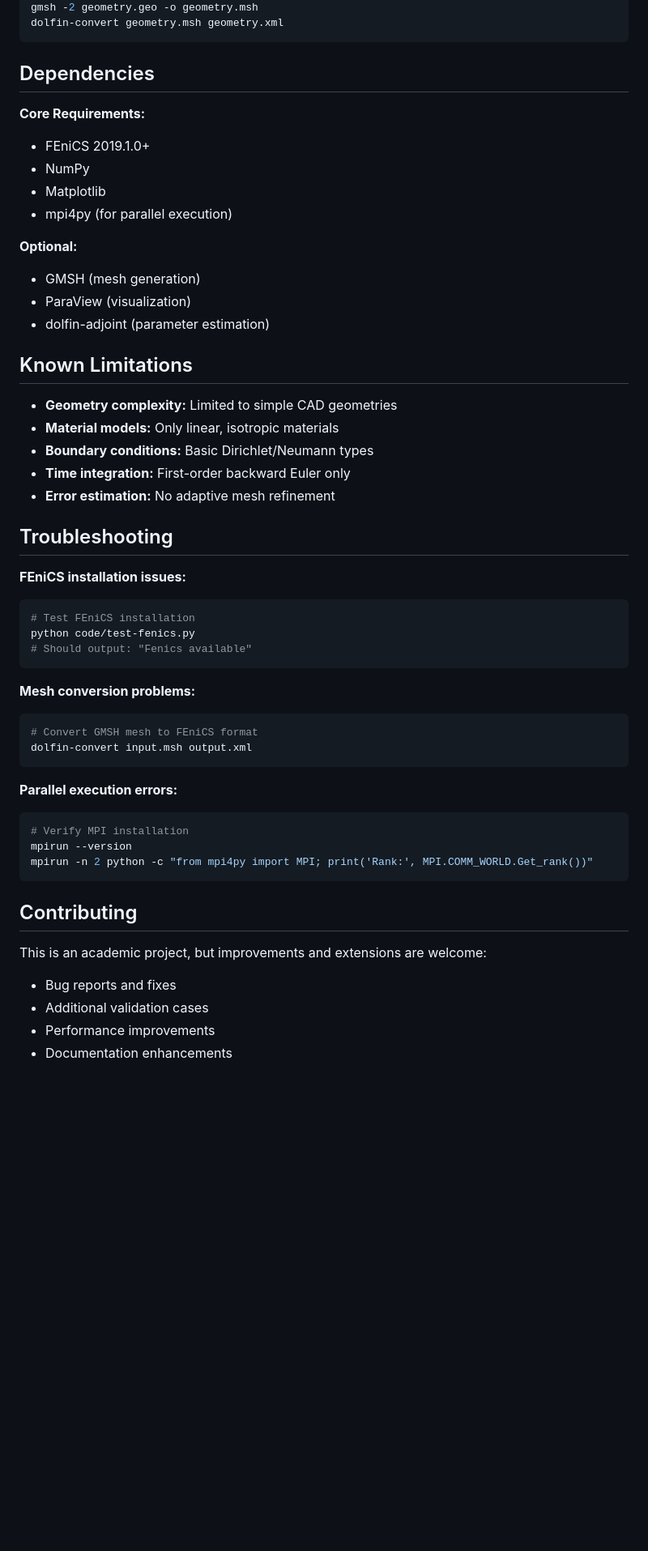
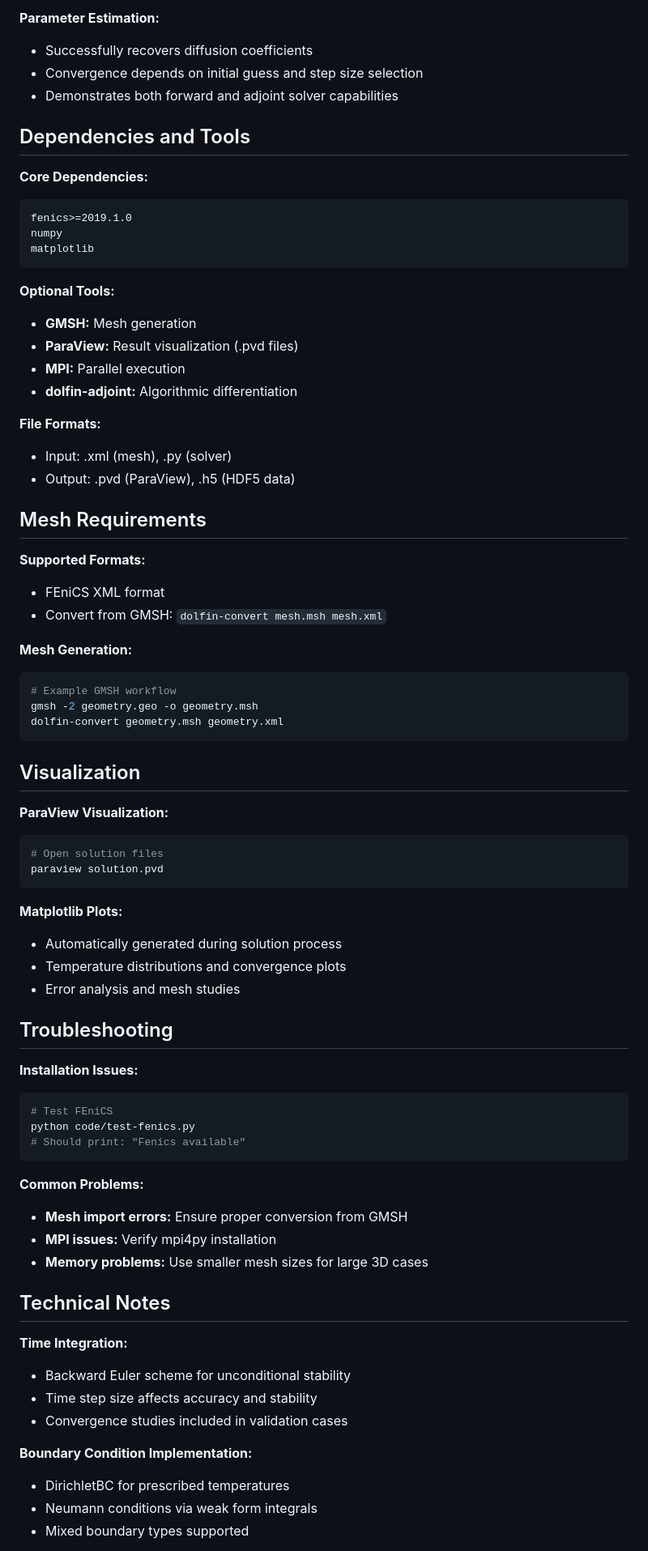
Before and after one commit to nyahn01/unstructured_finite_element_solver, a Markdown page: README.md, the part around the change printed below. Shown: that part at 81% size. Drawn GitHub-style; blank space fills up the shorter version.

````diff
--- a/README.md
+++ b/README.md
@@ -174,55 +173,76 @@ mpirun -n 4 python piston-3d.py
+**Parameter Estimation:**
+- Successfully recovers diffusion coefficients
+- Convergence depends on initial guess and step size selection
+- Demonstrates both forward and adjoint solver capabilities
+
+## Dependencies and Tools
+
+**Core Dependencies:**
+```
+fenics>=2019.1.0
+numpy
+matplotlib
+```
+
+**Optional Tools:**
+- **GMSH:** Mesh generation
+- **ParaView:** Result visualization (.pvd files)
+- **MPI:** Parallel execution
+- **dolfin-adjoint:** Algorithmic differentiation
+
+**File Formats:**
+- Input: .xml (mesh), .py (solver)
+- Output: .pvd (ParaView), .h5 (HDF5 data)
+
+## Mesh Requirements
+
+**Supported Formats:**
+- FEniCS XML format
+- Convert from GMSH: `dolfin-convert mesh.msh mesh.xml`
+
+**Mesh Generation:**
+```bash
+# Example GMSH workflow
 gmsh -2 geometry.geo -o geometry.msh
 dolfin-convert geometry.msh geometry.xml
 ```
 
-## Dependencies
+## Visualization
 
-**Core Requirements:**
-- FEniCS 2019.1.0+
-- NumPy
-- Matplotlib
-- mpi4py (for parallel execution)
+**ParaView Visualization:**
+```bash
+# Open solution files
+paraview solution.pvd
+```
 
-**Optional:**
-- GMSH (mesh generation)
-- ParaView (visualization)
-- dolfin-adjoint (parameter estimation)
-
-## Known Limitations
-
-- **Geometry complexity:** Limited to simple CAD geometries
-- **Material models:** Only linear, isotropic materials
-- **Boundary conditions:** Basic Dirichlet/Neumann types
-- **Time integration:** First-order backward Euler only
-- **Error estimation:** No adaptive mesh refinement
+**Matplotlib Plots:**
+- Automatically generated during solution process
+- Temperature distributions and convergence plots
+- Error analysis and mesh studies
 
 ## Troubleshooting
 
-**FEniCS installation issues:**
+**Installation Issues:**
 ```bash
-# Test FEniCS installation
+# Test FEniCS
 python code/test-fenics.py
-# Should output: "Fenics available"
+# Should print: "Fenics available"
 ```
 
-**Mesh conversion problems:**
-```bash
-# Convert GMSH mesh to FEniCS format
-dolfin-convert input.msh output.xml
-```
+**Common Problems:**
+- **Mesh import errors:** Ensure proper conversion from GMSH
+- **MPI issues:** Verify mpi4py installation
+- **Memory problems:** Use smaller mesh sizes for large 3D cases
 
-**Parallel execution errors:**
-```bash
-# Verify MPI installation
-mpirun --version
-mpirun -n 2 python -c "from mpi4py import MPI; print('Rank:', MPI.COMM_WORLD.Get_rank())"
-```
+## Technical Notes
 
-## Contributing
+**Time Integration:**
+- Backward Euler scheme for unconditional stability
+- Time step size affects accuracy and stability
+- Convergence studies included in validation cases
 
-This is an academic project, but improvements and extensions are welcome:
-- Bug reports and fixes
-- Additional validation cases
-- Performance improvements
-- Documentation enhancements
+**Boundary Condition Implementation:**
+- DirichletBC for prescribed temperatures
+- Neumann conditions via weak form integrals
+- Mixed boundary types supported
 
````
Also changed, not shown: other parts of README.md (+138 -123 lines).
